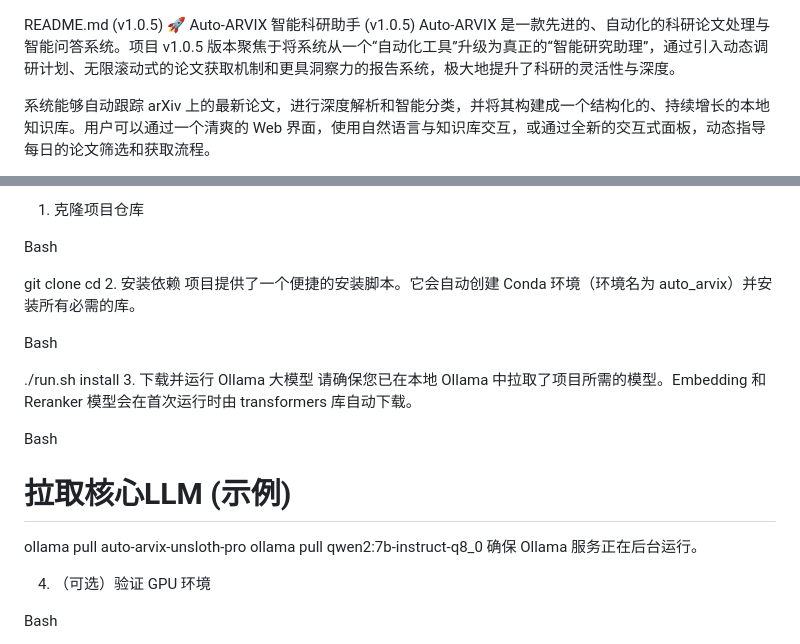
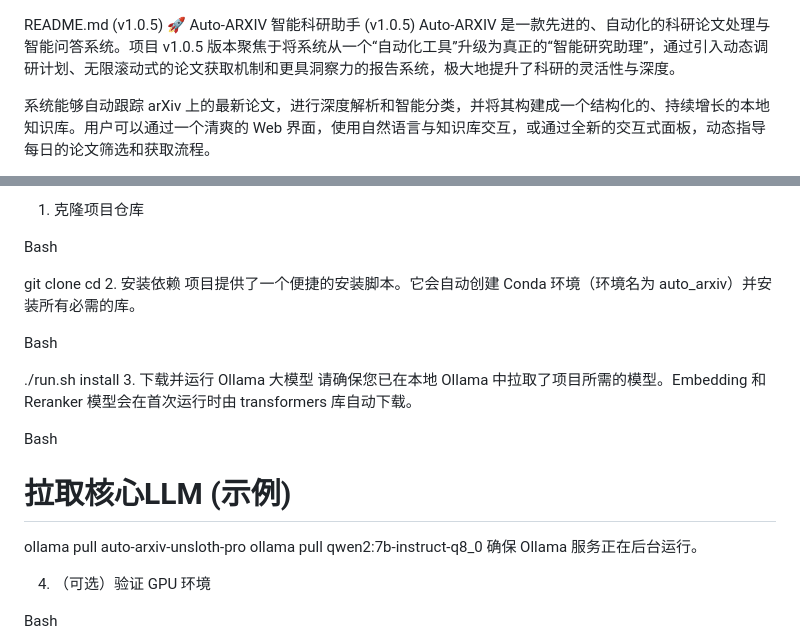
Before and after one commit to LinLoveZyt/auto_arxiv, a Markdown page: README.md, 2 parts joined by grey strips. Rendered like a GitHub page.

```diff
--- a/README.md
+++ b/README.md
@@ -1,6 +1,6 @@
 README.md (v1.0.5)
-🚀 Auto-ARVIX 智能科研助手 (v1.0.5)
-Auto-ARVIX 是一款先进的、自动化的科研论文处理与智能问答系统。项目 v1.0.5 版本聚焦于将系统从一个“自动化工具”升级为真正的“智能研究助理”，通过引入动态调研计划、无限滚动式的论文获取机制和更具洞察力的报告系统，极大地提升了科研的灵活性与深度。
+🚀 Auto-ARXIV 智能科研助手 (v1.0.5)
+Auto-ARXIV 是一款先进的、自动化的科研论文处理与智能问答系统。项目 v1.0.5 版本聚焦于将系统从一个“自动化工具”升级为真正的“智能研究助理”，通过引入动态调研计划、无限滚动式的论文获取机制和更具洞察力的报告系统，极大地提升了科研的灵活性与深度。
 
 系统能够自动跟踪 arXiv 上的最新论文，进行深度解析和智能分类，并将其构建成一个结构化的、持续增长的本地知识库。用户可以通过一个清爽的 Web 界面，使用自然语言与知识库交互，或通过全新的交互式面板，动态指导每日的论文筛选和获取流程。
 
@@ -109,7 +109,7 @@ Bash
 git clone <your-repo-url>
 cd <your-repo-directory>
 2. 安装依赖
-项目提供了一个便捷的安装脚本。它会自动创建 Conda 环境（环境名为 auto_arvix）并安装所有必需的库。
+项目提供了一个便捷的安装脚本。它会自动创建 Conda 环境（环境名为 auto_arxiv）并安装所有必需的库。
 
 Bash
 
@@ -120,7 +120,7 @@ Bash
 Bash
 
 # 拉取核心LLM (示例)
-ollama pull auto-arvix-unsloth-pro
+ollama pull auto-arxiv-unsloth-pro
 ollama pull qwen2:7b-instruct-q8_0
 确保 Ollama 服务正在后台运行。
 
```
